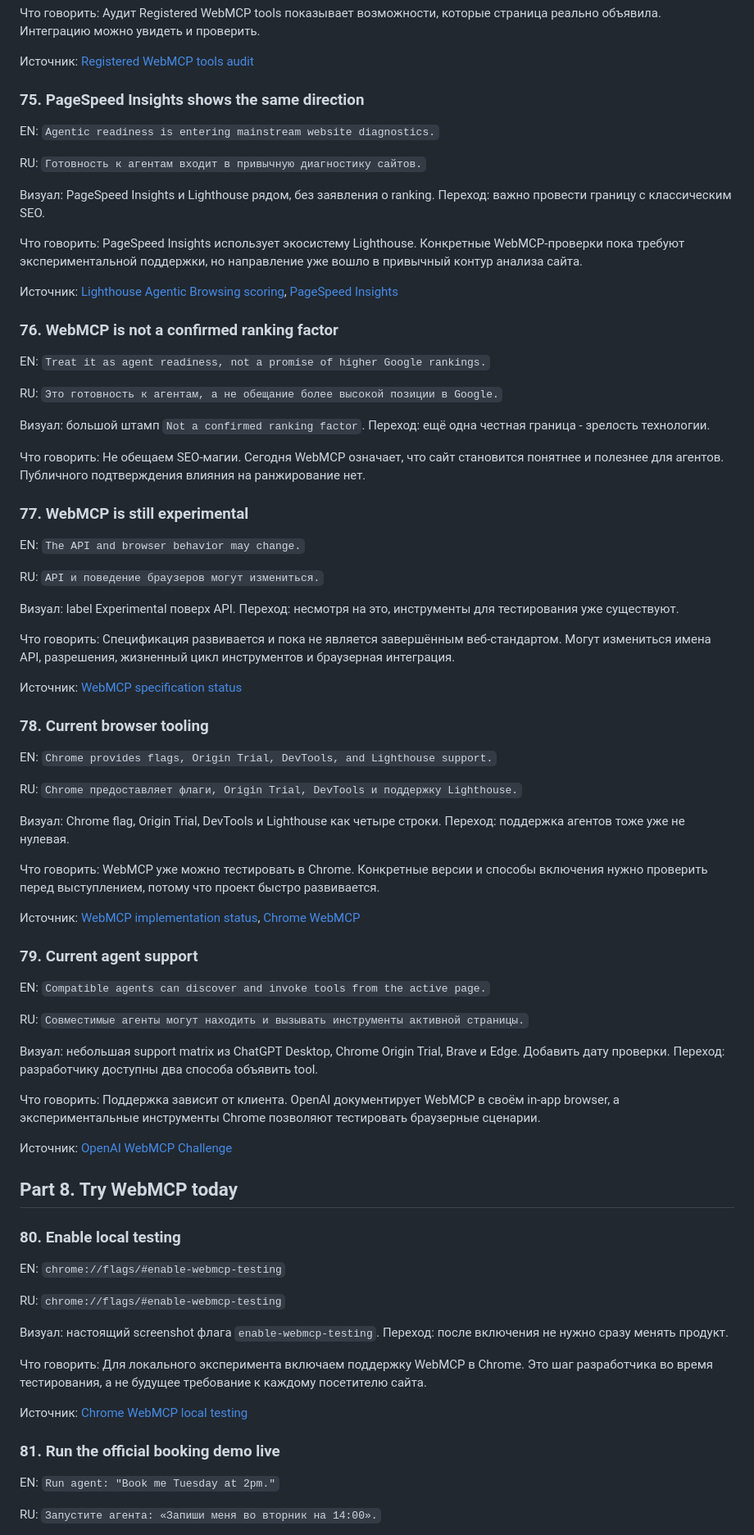
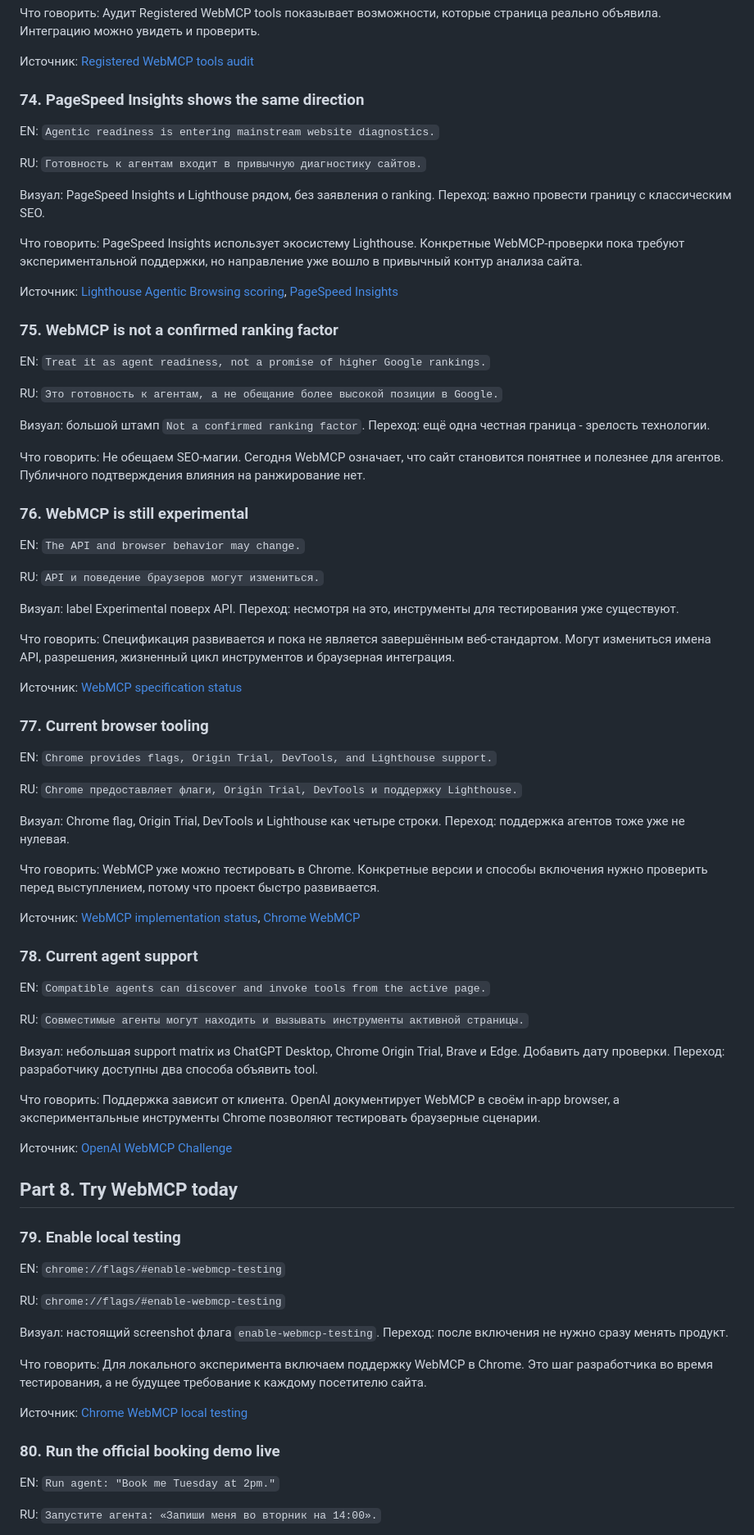
Before and after one commit to shmakovdima/doka-guide-content, a Markdown page: webmcp-presentation-draft.md, the part around one of its changes. Shown at 82% size. Drawn GitHub-style.

```diff
--- a/webmcp-presentation-draft.md
+++ b/webmcp-presentation-draft.md
@@ -1140,7 +1113,7 @@ RU: `Аудит обнаруживает императивные и декла
 
 Источник: [Registered WebMCP tools audit](https://developer.chrome.com/docs/lighthouse/agentic-browsing/registered-webmcp-tools)
 
-### 75. PageSpeed Insights shows the same direction
+### 74. PageSpeed Insights shows the same direction
 
 EN: `Agentic readiness is entering mainstream website diagnostics.`
 
@@ -1152,7 +1125,7 @@ RU: `Готовность к агентам входит в привычную
 
 Источник: [Lighthouse Agentic Browsing scoring](https://developer.chrome.com/docs/lighthouse/agentic-browsing/scoring), [PageSpeed Insights](https://pagespeed.web.dev/)
 
-### 76. WebMCP is not a confirmed ranking factor
+### 75. WebMCP is not a confirmed ranking factor
 
 EN: `Treat it as agent readiness, not a promise of higher Google rankings.`
 
@@ -1162,7 +1135,7 @@ RU: `Это готовность к агентам, а не обещание б
 
 Что говорить: Не обещаем SEO-магии. Сегодня WebMCP означает, что сайт становится понятнее и полезнее для агентов. Публичного подтверждения влияния на ранжирование нет.
 
-### 77. WebMCP is still experimental
+### 76. WebMCP is still experimental
 
 EN: `The API and browser behavior may change.`
 
@@ -1174,7 +1147,7 @@ RU: `API и поведение браузеров могут изменитьс
 
 Источник: [WebMCP specification status](https://webmachinelearning.github.io/webmcp/)
 
-### 78. Current browser tooling
+### 77. Current browser tooling
 
 EN: `Chrome provides flags, Origin Trial, DevTools, and Lighthouse support.`
 
@@ -1186,7 +1159,7 @@ RU: `Chrome предоставляет флаги, Origin Trial, DevTools и п
 
 Источник: [WebMCP implementation status](https://github.com/webmachinelearning/webmcp/blob/main/implementation-status.md), [Chrome WebMCP](https://developer.chrome.com/docs/ai/webmcp/)
 
-### 79. Current agent support
+### 78. Current agent support
 
 EN: `Compatible agents can discover and invoke tools from the active page.`
 
@@ -1200,7 +1173,7 @@ RU: `Совместимые агенты могут находить и вызы
 
 ## Part 8. Try WebMCP today
 
-### 80. Enable local testing
+### 79. Enable local testing
 
 EN: `chrome://flags/#enable-webmcp-testing`
 
@@ -1212,7 +1185,7 @@ RU: `chrome://flags/#enable-webmcp-testing`
 
 Источник: [Chrome WebMCP local testing](https://developer.chrome.com/docs/ai/webmcp/)
 
-### 81. Run the official booking demo live
+### 80. Run the official booking demo live
 
 EN: `Run agent: "Book me Tuesday at 2pm."`
 
```
Also changed, not shown: other parts of webmcp-presentation-draft.md (+7 -34 lines).
